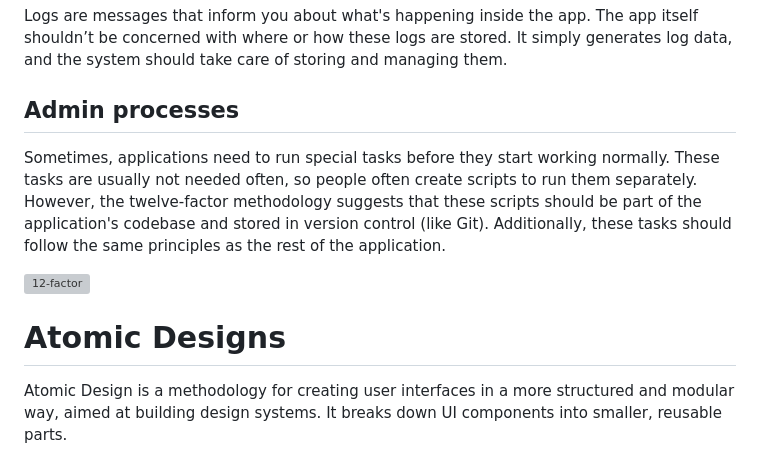
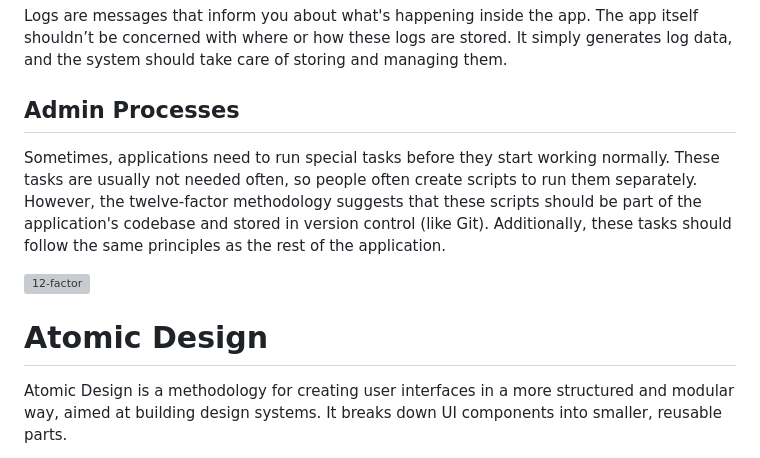
Before and after one commit to vaishnavi-successiveTech/javascript-training, a Markdown page: README.md, the part around the change printed below. Drawn GitHub-style; grey boxes are pictures that could not be loaded.

```diff
--- a/README.md
+++ b/README.md
@@ -51,12 +51,12 @@ This principle emphasizes keeping the production, staging, and development envir
 ## Logs
 Logs are messages that inform you about what's happening inside the app. The app itself shouldn’t be concerned with where or how these logs are stored. It simply generates log data, and the system should take care of storing and managing them.
 
-## Admin processes
+## Admin Processes
 Sometimes, applications need to run special tasks before they start working normally. These tasks are usually not needed often, so people often create scripts to run them separately. However, the twelve-factor methodology suggests that these scripts should be part of the application's codebase and stored in version control (like Git). Additionally, these tasks should follow the same principles as the rest of the application.
 
 ![12-factor](https://github.com/user-attachments/assets/d36db2c4-a01b-4844-a3a5-a9ea6a88c27c)
 
-# Atomic Designs
+# Atomic Design
 Atomic Design is a methodology for creating user interfaces in a more structured and modular way, aimed at building design systems. It breaks down UI components into smaller, reusable parts.
 
 The 5 Levels of Atomic Design are:
```
Also changed, not shown: other parts of README.md (+2 -2 lines).
